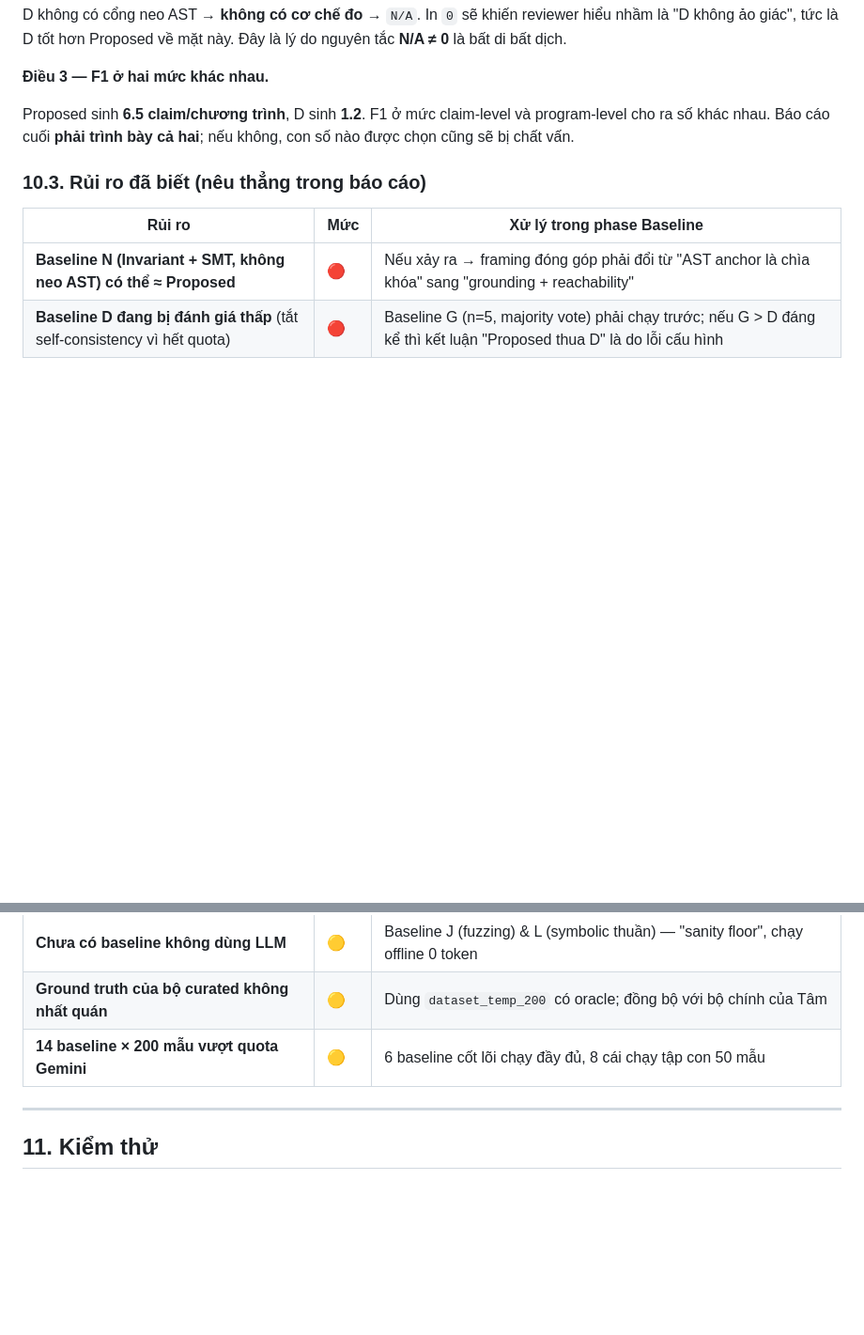
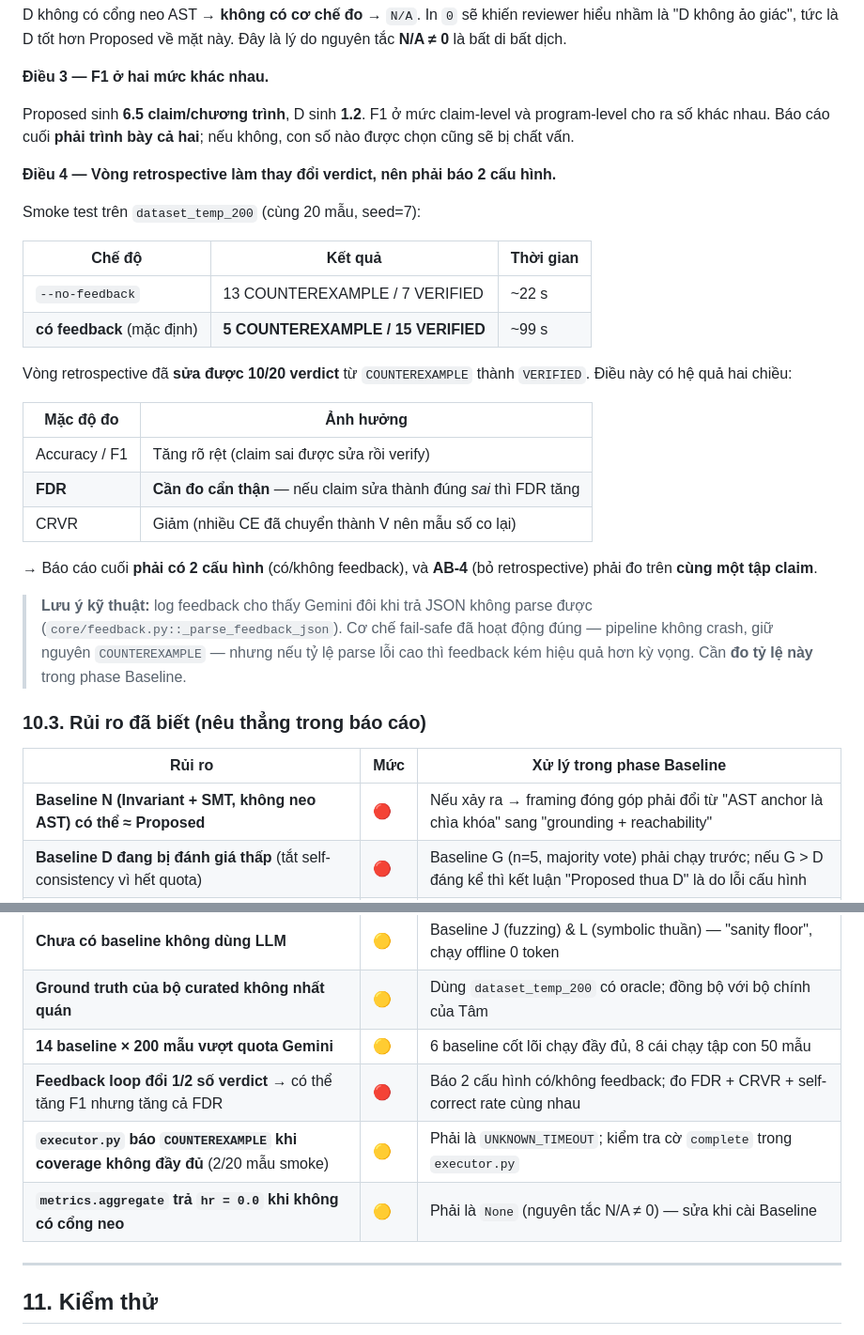
Before and after one commit to thanhcong10082005/Formal-Program-Verification-via-LLM-Chain-of-Thought-and-SMT-Logic, a Markdown page: README.md, 2 parts joined by grey strips. Shown at 94% size. GitHub-like rendering; blank space fills up the shorter version.

Commit message:
docs: record the feedback-loop effect on verdicts and the two-config requirement
Smoke testing dataset_temp_200 with and without the retrospective feedback
loop shows the loop flips 10 of 20 verdicts from COUNTEREXAMPLE to VERIFIED
(5 CE / 15 V with feedback vs 13 CE / 7 V without).

That is a two-sided effect: F1 rises because the wrong claim is repaired and
then verified, but FDR may also rise if the repaired claim is wrong in a new
way, and CRVR falls because fewer counterexamples remain in the denominator.

Document this as a must-report item: the final benchmark must publish both
configurations and measure AB-4 (no retrospective feedback) on the same claim
set, reporting FDR, CRVR and self-correct rate together.

Also record that Gemini sometimes returns unparsable feedback JSON; the
fail-safe path keeps the COUNTEREXAMPLE and does not crash, but the parse
failure rate still needs to be measured during the Baseline phase.

```diff
--- a/README.md
+++ b/README.md
@@ -546,6 +546,33 @@ Proposed sinh **6.5 claim/chương trình**, D sinh **1.2**. F1 ở mức claim-
 và program-level cho ra số khác nhau. Báo cáo cuối **phải trình bày cả hai**;
 nếu không, con số nào được chọn cũng sẽ bị chất vấn.
 
+**Điều 4 — Vòng retrospective làm thay đổi verdict, nên phải báo 2 cấu hình.**
+
+Smoke test trên `dataset_temp_200` (cùng 20 mẫu, seed=7):
+
+| Chế độ | Kết quả | Thời gian |
+|--------|---------|-----------|
+| `--no-feedback` | 13 COUNTEREXAMPLE / 7 VERIFIED | ~22 s |
+| **có feedback** (mặc định) | **5 COUNTEREXAMPLE / 15 VERIFIED** | ~99 s |
+
+Vòng retrospective đã **sửa được 10/20 verdict** từ `COUNTEREXAMPLE` thành
+`VERIFIED`. Điều này có hệ quả hai chiều:
+
+| Mặc độ đo | Ảnh hưởng |
+|-----------|-----------|
+| Accuracy / F1 | Tăng rõ rệt (claim sai được sửa rồi verify) |
+| **FDR** | **Cần đo cẩn thận** — nếu claim sửa thành đúng *sai* thì FDR tăng |
+| CRVR | Giảm (nhiều CE đã chuyển thành V nên mẫu số co lại) |
+
+→ Báo cáo cuối **phải có 2 cấu hình** (có/không feedback), và **AB-4**
+(bỏ retrospective) phải đo trên **cùng một tập claim**.
+
+> **Lưu ý kỹ thuật:** log feedback cho thấy Gemini đôi khi trả JSON không
+> parse được (`core/feedback.py::_parse_feedback_json`). Cơ chế fail-safe đã
+> hoạt động đúng — pipeline không crash, giữ nguyên `COUNTEREXAMPLE` — nhưng
+> nếu tỷ lệ parse lỗi cao thì feedback kém hiệu quả hơn kỳ vọng. Cần **đo
+> tỷ lệ này** trong phase Baseline.
+
 ### 10.3. Rủi ro đã biết (nêu thẳng trong báo cáo)
 
 | Rủi ro | Mức | Xử lý trong phase Baseline |
@@ -555,6 +582,9 @@ nếu không, con số nào được chọn cũng sẽ bị chất vấn.
 | **Chưa có baseline không dùng LLM** | 🟡 | Baseline J (fuzzing) & L (symbolic thuần) — "sanity floor", chạy offline 0 token |
 | **Ground truth của bộ curated không nhất quán** | 🟡 | Dùng `dataset_temp_200` có oracle; đồng bộ với bộ chính của Tâm |
 | **14 baseline × 200 mẫu vượt quota Gemini** | 🟡 | 6 baseline cốt lõi chạy đầy đủ, 8 cái chạy tập con 50 mẫu |
+| **Feedback loop đổi 1/2 số verdict** → có thể tăng F1 nhưng tăng cả FDR | 🔴 | Báo 2 cấu hình có/không feedback; đo FDR + CRVR + self-correct rate cùng nhau |
+| **`executor.py` báo `COUNTEREXAMPLE` khi coverage không đầy đủ** (2/20 mẫu smoke) | 🟡 | Phải là `UNKNOWN_TIMEOUT`; kiểm tra cờ `complete` trong `executor.py` |
+| **`metrics.aggregate` trả `hr = 0.0` khi không có cổng neo** | 🟡 | Phải là `None` (nguyên tắc N/A ≠ 0) — sửa khi cài Baseline |
 
 ---
 
```
